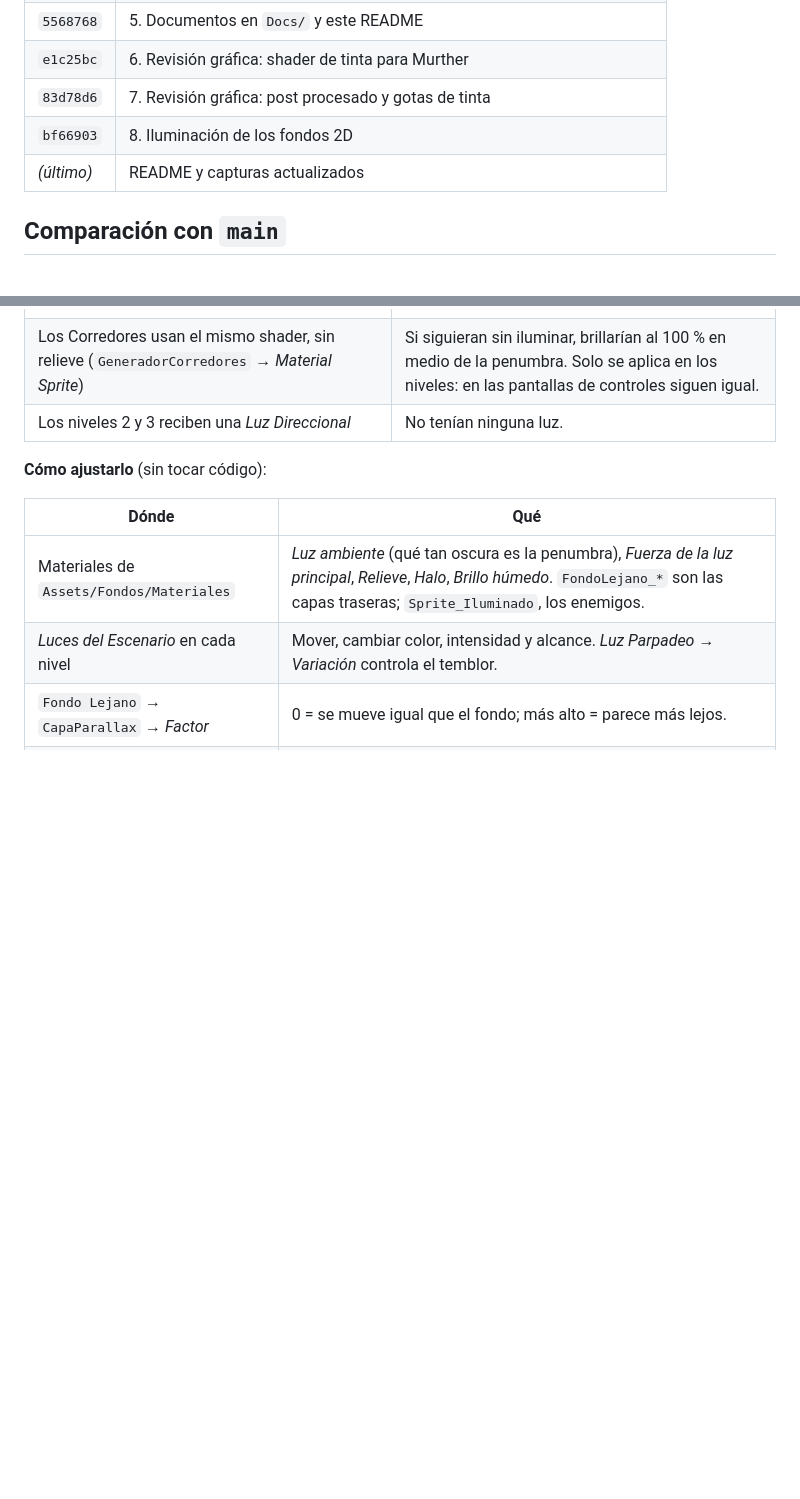
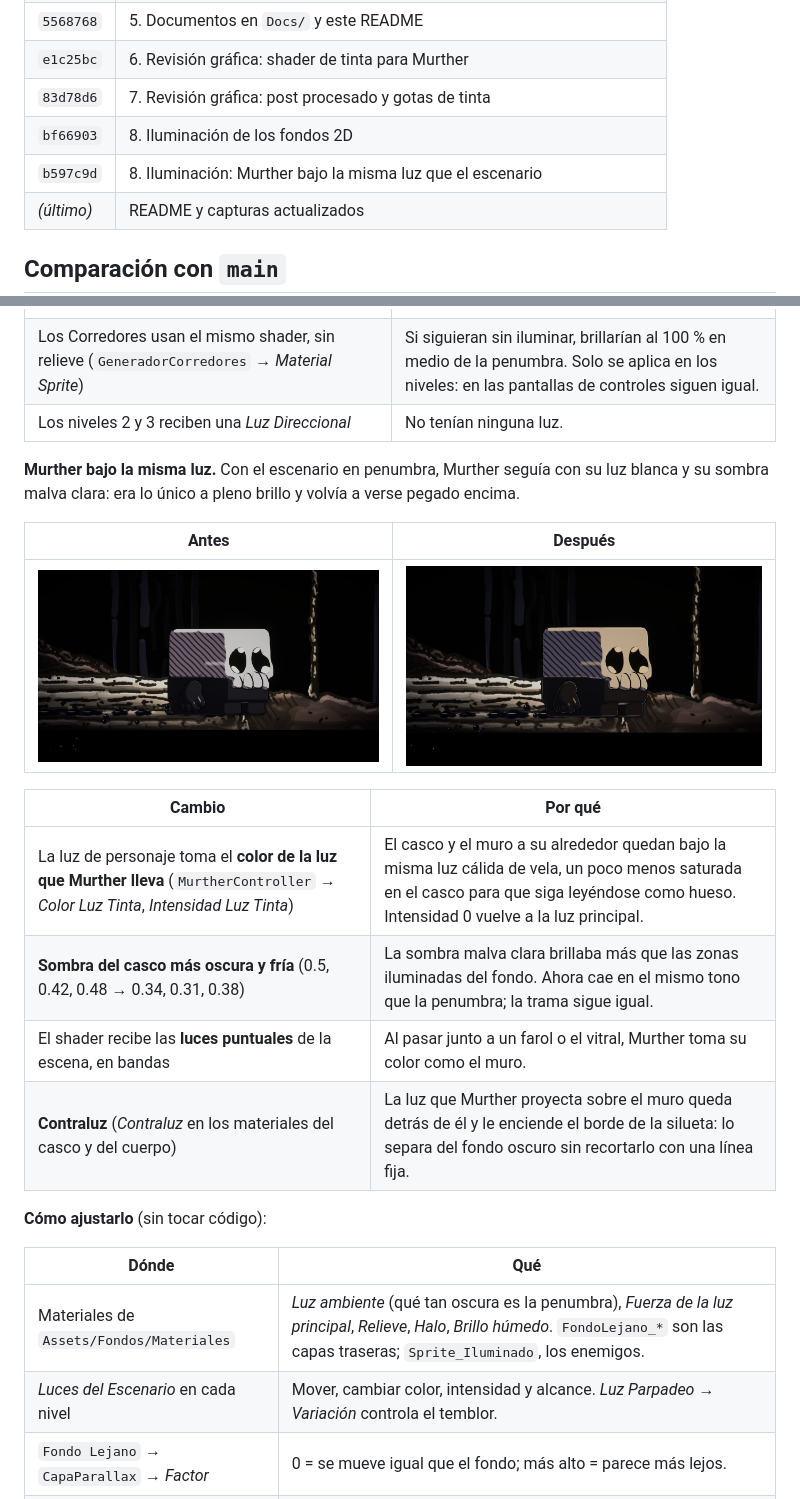
Before and after one commit to 06-03929-dot/FiveStarStudio_ProyectoIntegrador, a Markdown page: README.md, 2 parts joined by grey strips. Drawn GitHub-style; pictures changed too: Docs/Comparacion/iluminacion_murther_antes.jpg (added), Docs/Comparacion/iluminacion_murther_despues.jpg (added); blank space fills up the shorter version.

```diff
--- a/README.md
+++ b/README.md
@@ -14,6 +14,7 @@ Todo se hizo y verificó en **Unity 6000.3.23f1**: compilación sin errores ni a
 | `e1c25bc` | 6. Revisión gráfica: shader de tinta para Murther |
 | `83d78d6` | 7. Revisión gráfica: post procesado y gotas de tinta |
 | `bf66903` | 8. Iluminación de los fondos 2D |
+| `b597c9d` | 8. Iluminación: Murther bajo la misma luz que el escenario |
 | *(último)* | README y capturas actualizados |
 
 ## Comparación con `main`
@@ -192,6 +193,19 @@ Los fondos eran una imagen sin iluminar: el dibujo se veía igual en todas parte
 | Los Corredores usan el mismo shader, sin relieve (`GeneradorCorredores` → *Material Sprite*) | Si siguieran sin iluminar, brillarían al 100 % en medio de la penumbra. Solo se aplica en los niveles: en las pantallas de controles siguen igual. |
 | Los niveles 2 y 3 reciben una *Luz Direccional* | No tenían ninguna luz. |
 
+**Murther bajo la misma luz.** Con el escenario en penumbra, Murther seguía con su luz blanca y su sombra malva clara: era lo único a pleno brillo y volvía a verse pegado encima.
+
+| Antes | Después |
+|---|---|
+| ![Murther antes del ajuste de luz](Docs/Comparacion/iluminacion_murther_antes.jpg) | ![Murther bajo la luz del escenario](Docs/Comparacion/iluminacion_murther_despues.jpg) |
+
+| Cambio | Por qué |
+|---|---|
+| La luz de personaje toma el **color de la luz que Murther lleva** (`MurtherController` → *Color Luz Tinta*, *Intensidad Luz Tinta*) | El casco y el muro a su alrededor quedan bajo la misma luz cálida de vela, un poco menos saturada en el casco para que siga leyéndose como hueso. Intensidad 0 vuelve a la luz principal. |
+| **Sombra del casco más oscura y fría** (0.5, 0.42, 0.48 → 0.34, 0.31, 0.38) | La sombra malva clara brillaba más que las zonas iluminadas del fondo. Ahora cae en el mismo tono que la penumbra; la trama sigue igual. |
+| El shader recibe las **luces puntuales** de la escena, en bandas | Al pasar junto a un farol o el vitral, Murther toma su color como el muro. |
+| **Contraluz** (*Contraluz* en los materiales del casco y del cuerpo) | La luz que Murther proyecta sobre el muro queda detrás de él y le enciende el borde de la silueta: lo separa del fondo oscuro sin recortarlo con una línea fija. |
+
 **Cómo ajustarlo** (sin tocar código):
 
 | Dónde | Qué |
```
Also changed, not shown: other parts of README.md (+1 -1 lines), Docs/Comparacion/iluminacion_despues_n1.jpg, Docs/Comparacion/iluminacion_murther_y_enemigo.jpg.
